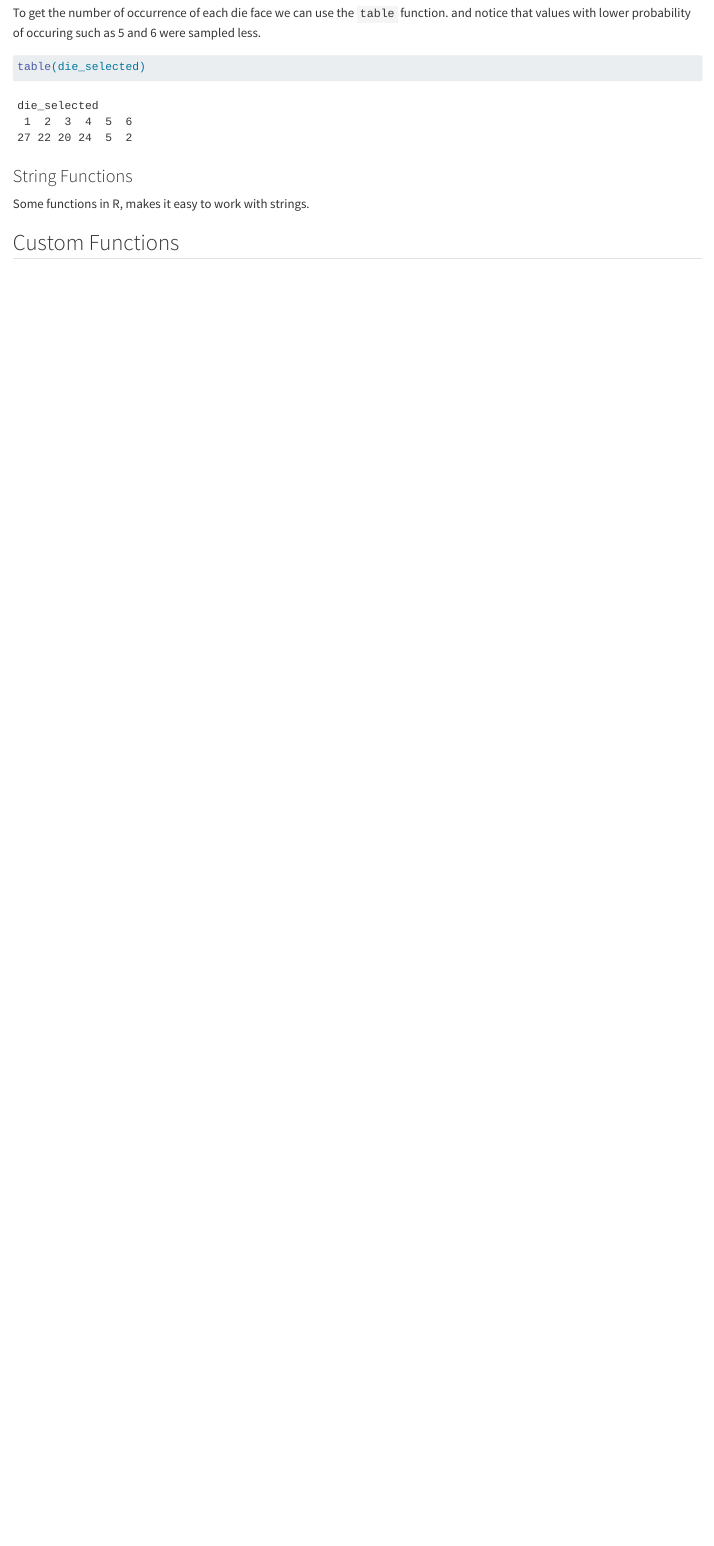
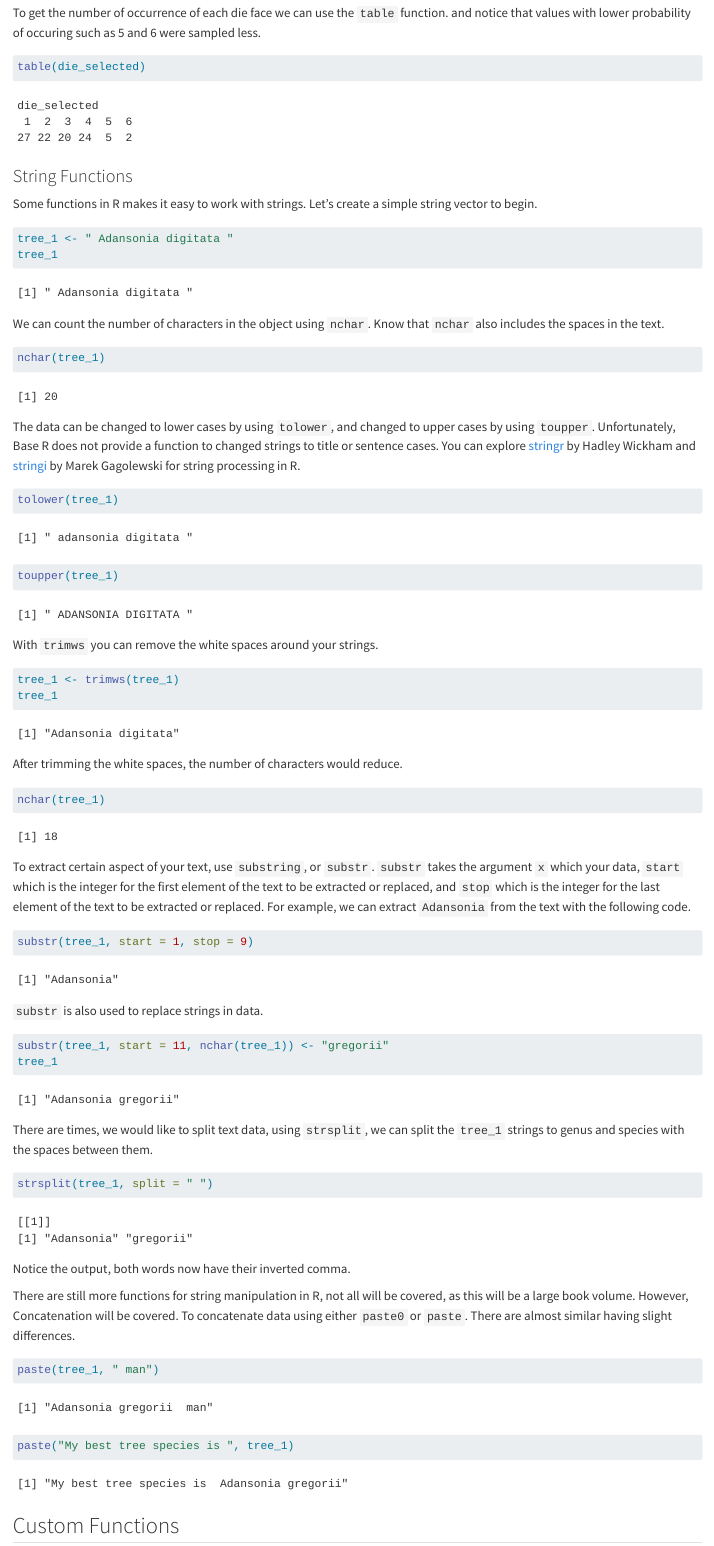
Before and after one commit to xrander/r4r, a Quarto document (fns.qmd): the page in a window 1100 px wide, from 10080 px down. Rendered offline with R 4.5, knitr and Pandoc in place of Quarto, with nearby package versions; code that draws random numbers runs with fixed seeds of ours; long lines of code are wrapped.

Commit message:
string manipulation and exercises added

````diff
--- a/fns.qmd
+++ b/fns.qmd
@@ -225,7 +225,53 @@ table(die_selected)
 ```
 
 ### String Functions
-Some functions in R, makes it easy to work with strings.
+Some functions in R makes it easy to work with strings. Let's create a simple string vector to begin.
+```{r}
+tree_1 <- " Adansonia digitata "
+tree_1
+```
+We can count the number of characters in the object using `nchar`. Know that `nchar` also includes the spaces in the text.
+```{r}
+nchar(tree_1)
+```
+The data can be changed to lower cases by using `tolower`, and changed to upper cases by using `toupper`. Unfortunately, Base R does not provide a function to changed strings to title or sentence cases. You can explore [stringr](https://stringr.tidyverse.org/) by Hadley Wickham and [stringi](https://stringi.gagolewski.com/) by Marek Gagolewski for string processing in R.
+
+```{r}
+tolower(tree_1)
+toupper(tree_1)
+```
+With `trimws` you can remove the white spaces around your strings.
+```{r}
+tree_1 <- trimws(tree_1)
+tree_1
+```
+After trimming the white spaces, the number of characters would reduce.
+```{r}
+nchar(tree_1)
+```
+To extract certain aspect of your text, use `substring`, or `substr`. `substr` takes the argument `x` which your data, `start` which is the integer for the first element of the text to be extracted or replaced, and `stop` which is the integer for the last element of the text to be extracted or replaced. For example, we can extract `Adansonia` from the text with the following code.
+```{r}
+substr(tree_1, start = 1, stop = 9)
+```
+
+`substr` is also used to replace strings in data.
+```{r}
+substr(tree_1, start = 11, nchar(tree_1)) <- "gregorii"
+tree_1
+```
+
+There are times, we would like to split text data, using `strsplit`, we can split the `tree_1` strings to genus and species with the spaces between them.
+```{r}
+strsplit(tree_1, split = " ")
+```
+
+Notice the output, both words now have their inverted comma.
+
+There are still more functions for string manipulation in R, not all will be covered, as this will be a large book volume. However, Concatenation will be covered. To concatenate data using either `paste0` or `paste`. There are almost similar having slight differences.
+```{r}
+paste(tree_1, " man")
+paste("My best tree species is ", tree_1)
+```
 
 ## Custom Functions {#sec-cust-fns}
 The functions that are preloaded in R are a lot, and they will likely not meet all our statistical or operational needs. For some tasks you want to do, you would need to write your own function.
````
Also changed, not shown: fns.qmd (6 more changed lines).
